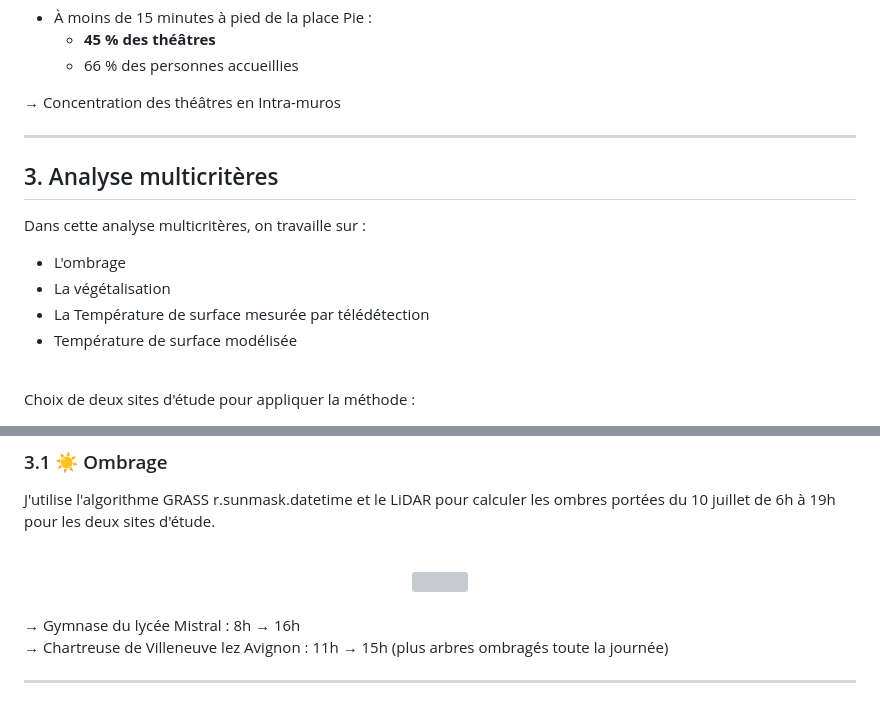
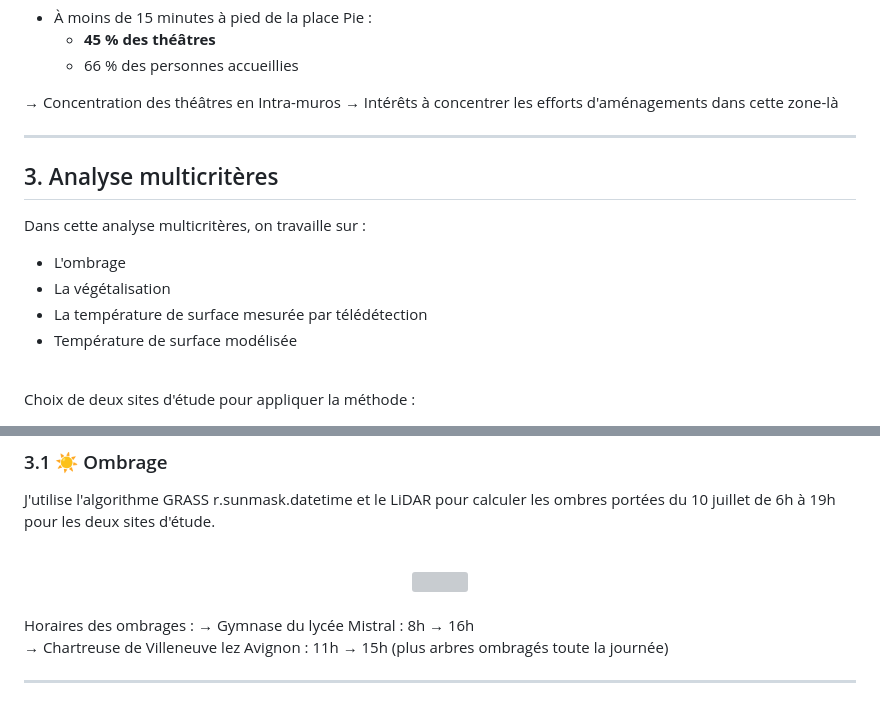
Before and after one commit to Mercatorien/ICU_FESTIVAL_AVIGNON, a Markdown page: README.md, 2 parts joined by grey strips. Rendered like a GitHub page; grey boxes are pictures that could not be loaded.

```diff
--- a/README.md
+++ b/README.md
@@ -47,7 +47,9 @@ Résultat :
     <li> 66 % des personnes accueillies </li>
   </ul>
 </ul>
-→ Concentration des théâtres en Intra-muros</b>
+
+→ Concentration des théâtres en Intra-muros
+→ Intérêts à concentrer les efforts d'aménagements dans cette zone-là</b>
 
 
 
@@ -59,7 +61,7 @@ Dans cette analyse multicritères, on travaille sur :
 <ul>
 <li> L'ombrage</li>
 <li> La végétalisation</li>
-<li> La Température de surface mesurée par télédétection</li>
+<li> La température de surface mesurée par télédétection</li>
 <li> Température de surface modélisée</li>
 </ul> <br>
 
@@ -81,7 +83,7 @@ J'utilise l'algorithme GRASS r.sunmask.datetime et le LiDAR pour calculer les om
 </div> <br>
 
 
-
+Horaires des ombrages :
 → Gymnase du lycée Mistral : 8h → 16h <br>
 → Chartreuse de Villeneuve lez Avignon : 11h → 15h (plus arbres ombragés toute la journée)<br>
 
```
Also changed, not shown: other parts of README.md (+6 -1 lines).
